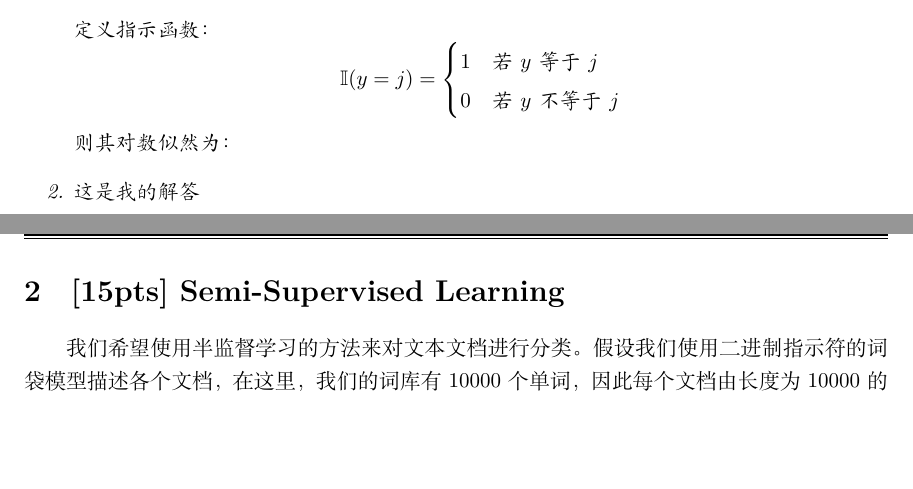
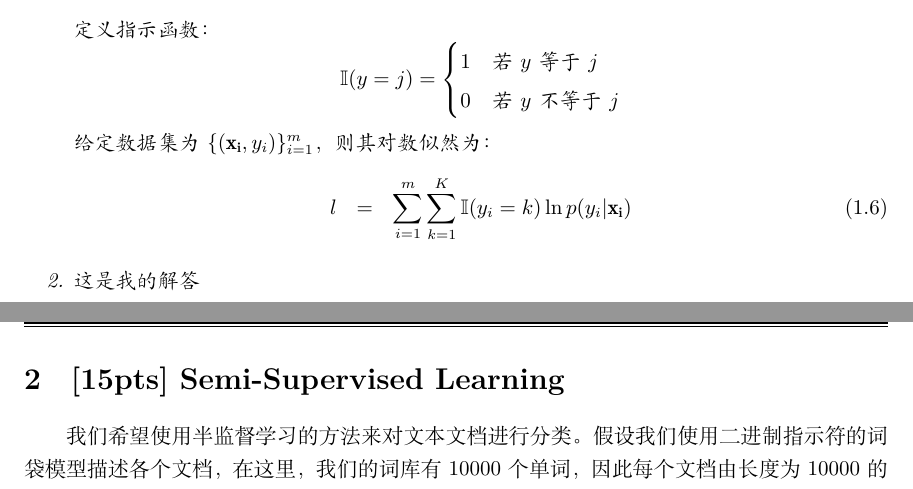
Before and after one commit to njucjc/MachineLearning, a LaTeX problem sheet (Assignment1/mf1833004_1_v1.tex): two parts of pages 2 and 3 of 7, joined at a grey line, cut so that both start at the same text, the shorter picture padded with empty space. Compiled offline with XeLaTeX.

Commit message:
add somthing.

```diff
--- a/Assignment1/mf1833004_1_v1.tex
+++ b/Assignment1/mf1833004_1_v1.tex
@@ -149,8 +149,10 @@ $$\mathbb{I}(y=j)=
 		1& \text{若$y$等于$j$}\\
 		0& \text{若$y$不等于$j$}
 		\end{cases}$$
-		则其对数似然为：
-
+		给定数据集为$\{(\mathbf{x_i}, y_i)\}_{i=1}^m$，则其对数似然为：
+		\begin{eqnarray}
+			l &=& \sum_{i=1}^m\sum_{k=1}^K\mathbb{I}(y_i=k)\ln{p(y_i|\mathbf{x_i})}
+		\end{eqnarray}
 	\item 这是我的解答
 \end{enumerate}
 \end{solution}
```
